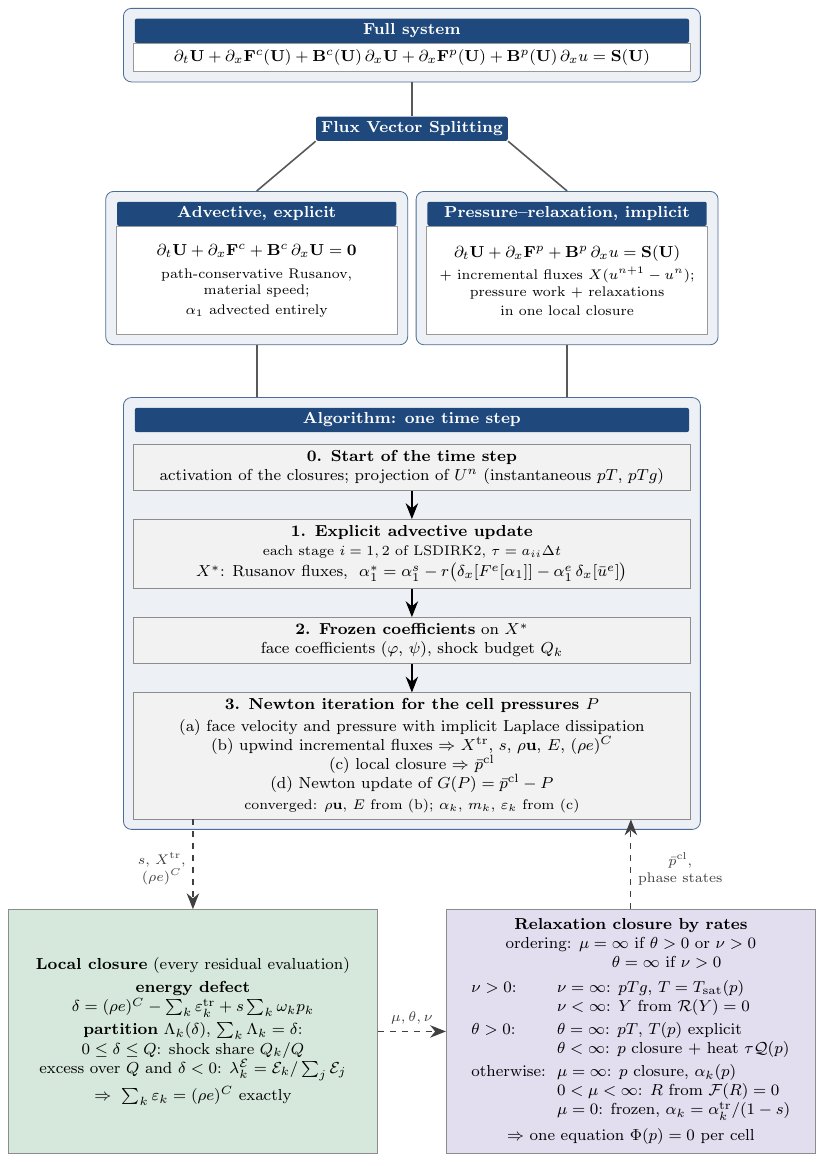
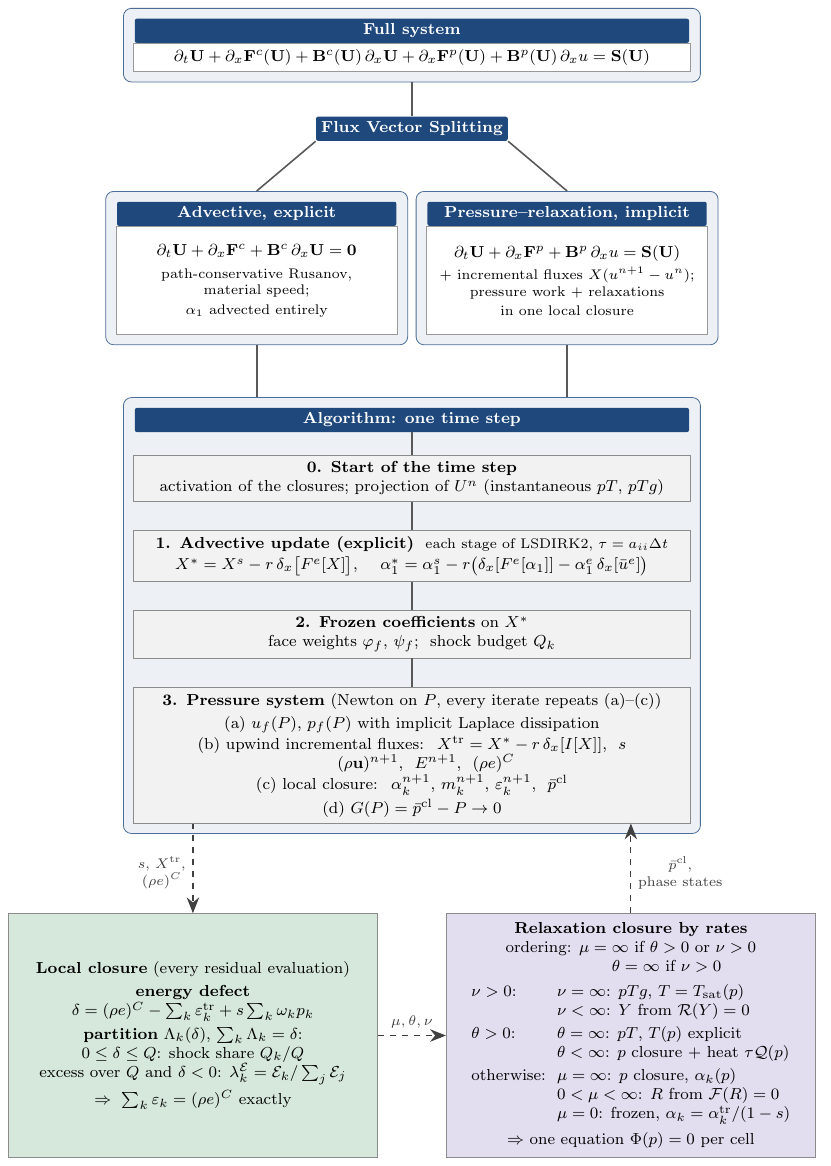
Before and after one commit to ZefengChen-Kairos/diffusionIMEX, a LaTeX figure (paper/figures/scheme_standalone.tex, which reads paper/figures/scheme.tex): the whole page. Compiled offline with pdfLaTeX.

Commit message:
Flowchart: each step states the states it produces; plain connectors between the steps
Co-Authored-By: Claude Opus 5.5 <noreply@anthropic.com>
Claude-Session: https://claude.ai/code/session_01S1n65tsz3avypBq5vvRFNT

```diff
--- a/paper/figures/scheme.tex
+++ b/paper/figures/scheme.tex
@@ -43,27 +43,27 @@
 
 % ----------------------------------------------------------------- one time step
 \node[hdr, below=11mm of split.south |- advbox.south, text width=9.6cm] (alh) {Algorithm: one time step};
-\node[step, below=2mm of alh] (s0)
-  {\textbf{0. Start of the time step}\\ activation of the closures; projection of $U^n$ (instantaneous $pT$, $pTg$)};
+\node[step, below=4mm of alh] (s0)
+  {\textbf{0. Start of the time step}\\
+   activation of the closures; projection of $U^n$ (instantaneous $pT$, $pTg$)};
 \node[step, below=5mm of s0] (s1)
-  {\textbf{1. Explicit advective update}\\
-   {\fontsize{7pt}{8.4pt}\selectfont each stage $i=1,2$ of LSDIRK2, $\tau=a_{ii}\Delta t$}\\[1pt]
-   $X^*$: Rusanov fluxes, \ $\alpha^*_1=\alpha^s_1-r\big(\delta_x[F^e[\alpha_1]]-\alpha^e_1\,\delta_x[\bar u^e]\big)$};
+  {\textbf{1. Advective update (explicit)} \ {\fontsize{7pt}{8.4pt}\selectfont each stage of LSDIRK2, $\tau=a_{ii}\Delta t$}\\[1pt]
+   $X^*=X^s-r\,\delta_x\big[F^e[X]\big]$, \quad $\alpha^*_1=\alpha^s_1-r\big(\delta_x[F^e[\alpha_1]]-\alpha^e_1\,\delta_x[\bar u^e]\big)$};
 \node[step, below=5mm of s1] (s2)
-  {\textbf{2. Frozen coefficients} on $X^*$\\ face coefficients ($\varphi$, $\psi$), shock budget $Q_k$};
+  {\textbf{2. Frozen coefficients} on $X^*$\\
+   face weights $\varphi_f$, $\psi_f$; \ shock budget $Q_k$};
 \node[step, below=5mm of s2] (s3)
-  {\textbf{3. Newton iteration for the cell pressures $P$}\\[1pt]
-   (a) face velocity and pressure with implicit Laplace dissipation\\
-   (b) upwind incremental fluxes $\Rightarrow$ $X^{\rm tr}$, $s$, $\rho\mathbf u$, $E$, $(\rho e)^C$\\
-   (c) local closure $\Rightarrow$ $\bar p^{\rm cl}$\\
-   (d) Newton update of $G(P)=\bar p^{\rm cl}-P$\\[1pt]
-   {\fontsize{7pt}{8.4pt}\selectfont converged: $\rho\mathbf u$, $E$ from (b); $\alpha_k$, $m_k$, $\varepsilon_k$ from (c)}};
+  {\textbf{3. Pressure system} (Newton on $P$, every iterate repeats (a)--(c))\\[2pt]
+   (a) $u_f(P)$, $p_f(P)$ with implicit Laplace dissipation\\[1pt]
+   (b) upwind incremental fluxes: \ $X^{\rm tr}=X^*-r\,\delta_x[I[X]]$, \ $s$\\ \phantom{(b)} $(\rho\mathbf u)^{n+1}$, \ $E^{n+1}$, \ $(\rho e)^C$\\[1pt]
+   (c) local closure: \ $\alpha_k^{n+1}$, $m_k^{n+1}$, $\varepsilon_k^{n+1}$, \ $\bar p^{\rm cl}$\\[1pt]
+   (d) $G(P)=\bar p^{\rm cl}-P\to0$};
 \begin{scope}[on background layer]
   \node[outer, fit=(alh)(s0)(s1)(s2)(s3)] (algbox) {};
 \end{scope}
 \draw[thick, black!65] (advbox.south) -- (advbox.south |- algbox.north);
 \draw[thick, black!65] (prsbox.south) -- (prsbox.south |- algbox.north);
-\draw[->, semithick] (s0) -- (s1); \draw[->, semithick] (s1) -- (s2); \draw[->, semithick] (s2) -- (s3);
+\draw[thick, black!65] (alh) -- (s0); \draw[thick, black!65] (s0) -- (s1); \draw[thick, black!65] (s1) -- (s2); \draw[thick, black!65] (s2) -- (s3);
 
 % ----------------------------------------------------------------- local closure with energy partition
 \node[step=6.3cm, fill=clgreen, draw=black!45, below left=14mm and 6mm of algbox.south, anchor=north east, minimum height=4.3cm] (cl)
```
Also changed, not shown: docs/figures/scheme.png.
